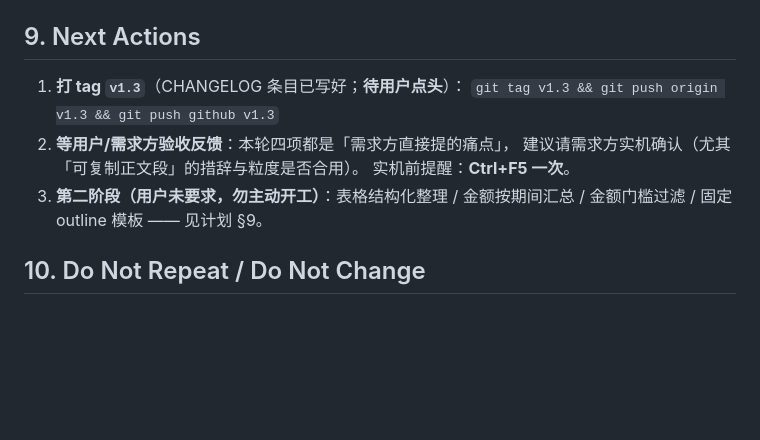
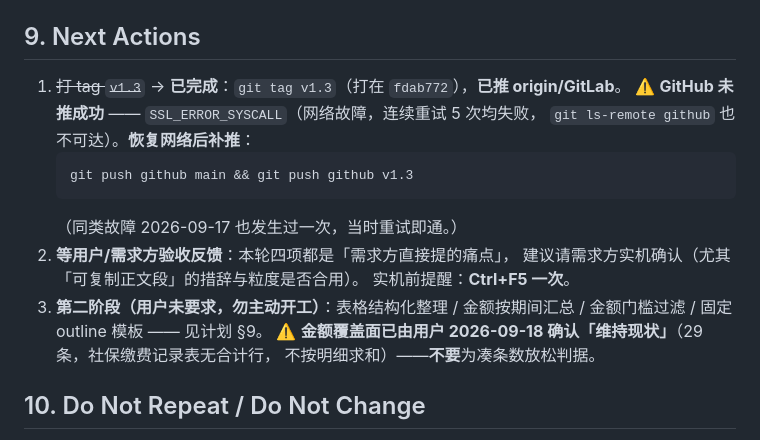
Before and after one commit to SuperGh2233/bid-knowledge, a Markdown page: docs/agent-handoff.md, the part around the change. Rendered like a GitHub page; blank space fills up the shorter version.

Commit message:
docs(handoff): v1.3 已打（GitLab 已推，GitHub 待补推）+ 金额口径用户确认维持现状
Co-Authored-By: Claude Code <noreply@anthropic.com>

````diff
--- a/docs/agent-handoff.md
+++ b/docs/agent-handoff.md
@@ -140,13 +140,20 @@ node --check static/app.js             # 前端语法（有护栏测试，但手
 
 ## 9. Next Actions
 
-1. **打 tag `v1.3`**（CHANGELOG 条目已写好；**待用户点头**）：
-   `git tag v1.3 && git push origin v1.3 && git push github v1.3`
+1. ~~打 tag `v1.3`~~ → **已完成**：`git tag v1.3`（打在 `fdab772`），**已推 origin/GitLab**。
+   ⚠️ **GitHub 未推成功** —— `SSL_ERROR_SYSCALL`（网络故障，连续重试 5 次均失败，
+   `git ls-remote github` 也不可达）。**恢复网络后补推**：
+   ```bash
+   git push github main && git push github v1.3
+   ```
+   （同类故障 2026-09-17 也发生过一次，当时重试即通。）
 2. **等用户/需求方验收反馈**：本轮四项都是「需求方直接提的痛点」，
    建议请需求方实机确认（尤其「可复制正文段」的措辞与粒度是否合用）。
    实机前提醒：**Ctrl+F5 一次**。
 3. **第二阶段（用户未要求，勿主动开工）**：表格结构化整理 / 金额按期间汇总 /
    金额门槛过滤 / 固定 outline 模板 —— 见计划 §9。
+   ⚠️ **金额覆盖面已由用户 2026-09-18 确认「维持现状」**（29 条，社保缴费记录表无合计行，
+   不按明细求和）——**不要**为凑条数放松判据。
 
 ## 10. Do Not Repeat / Do Not Change
 
````
